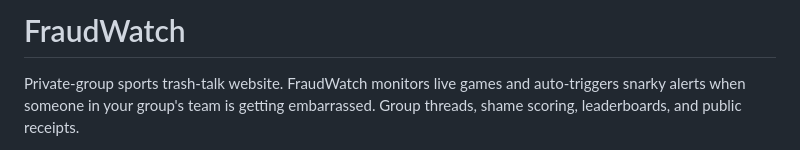
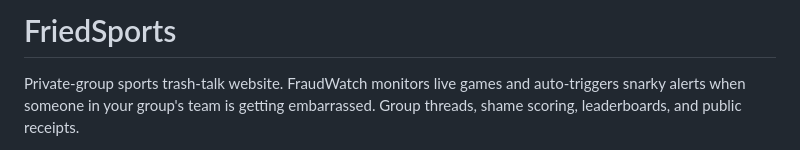
Before and after one commit to fenixawiles/FriedSports, a Markdown page: README.md, the part around the change. Rendered like a GitHub page.

```diff
--- a/README.md
+++ b/README.md
@@ -1,4 +1,4 @@
-# FraudWatch
+# FriedSports
 
 Private-group sports trash-talk website. FraudWatch monitors live games and auto-triggers snarky alerts when someone in your group's team is getting embarrassed. Group threads, shame scoring, leaderboards, and public receipts.
 
```
